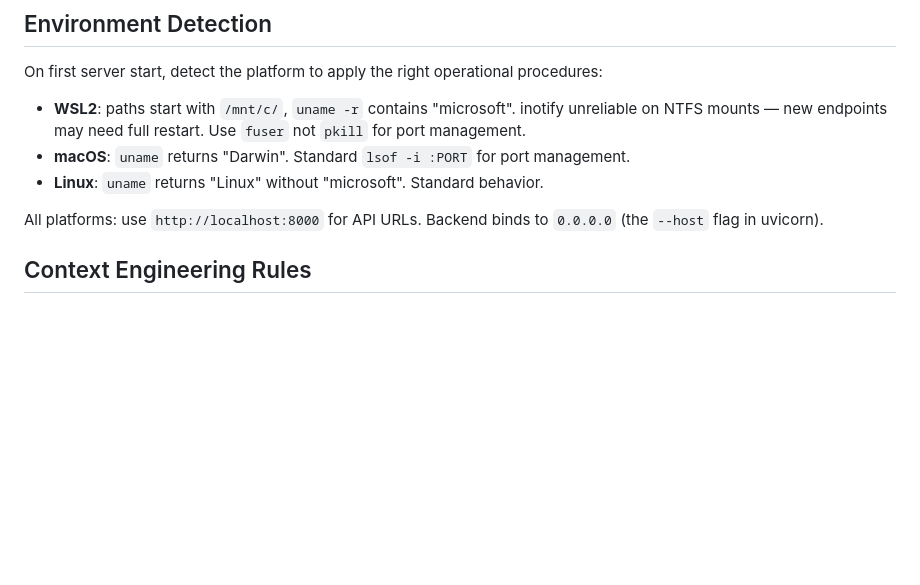
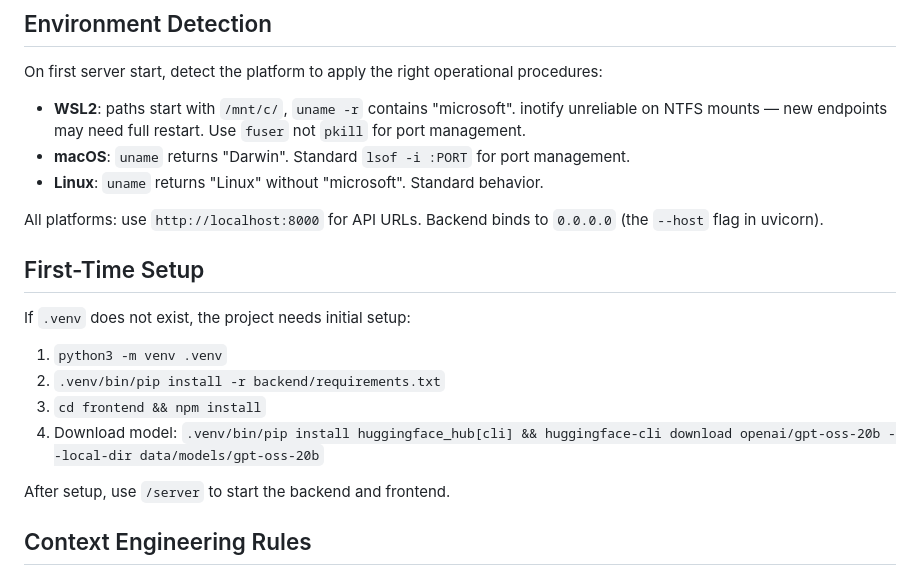
Before and after one commit to AndrewSmigaj/OpenAIHackathon-ConceptMRI, a Markdown page: CLAUDE.md, the part around the change. Drawn GitHub-style; blank space fills up the shorter version.

```diff
--- a/CLAUDE.md
+++ b/CLAUDE.md
@@ -39,6 +39,17 @@ On first server start, detect the platform to apply the right operational proced
 - **Linux**: `uname` returns "Linux" without "microsoft". Standard behavior.
 
 All platforms: use `http://localhost:8000` for API URLs. Backend binds to `0.0.0.0` (the `--host` flag in uvicorn).
+
+## First-Time Setup
+
+If `.venv` does not exist, the project needs initial setup:
+
+1. `python3 -m venv .venv`
+2. `.venv/bin/pip install -r backend/requirements.txt`
+3. `cd frontend && npm install`
+4. Download model: `.venv/bin/pip install huggingface_hub[cli] && huggingface-cli download openai/gpt-oss-20b --local-dir data/models/gpt-oss-20b`
+
+After setup, use `/server` to start the backend and frontend.
 
 ## Context Engineering Rules
 
```
Also changed, not shown: README.md (+10 -12 lines).
